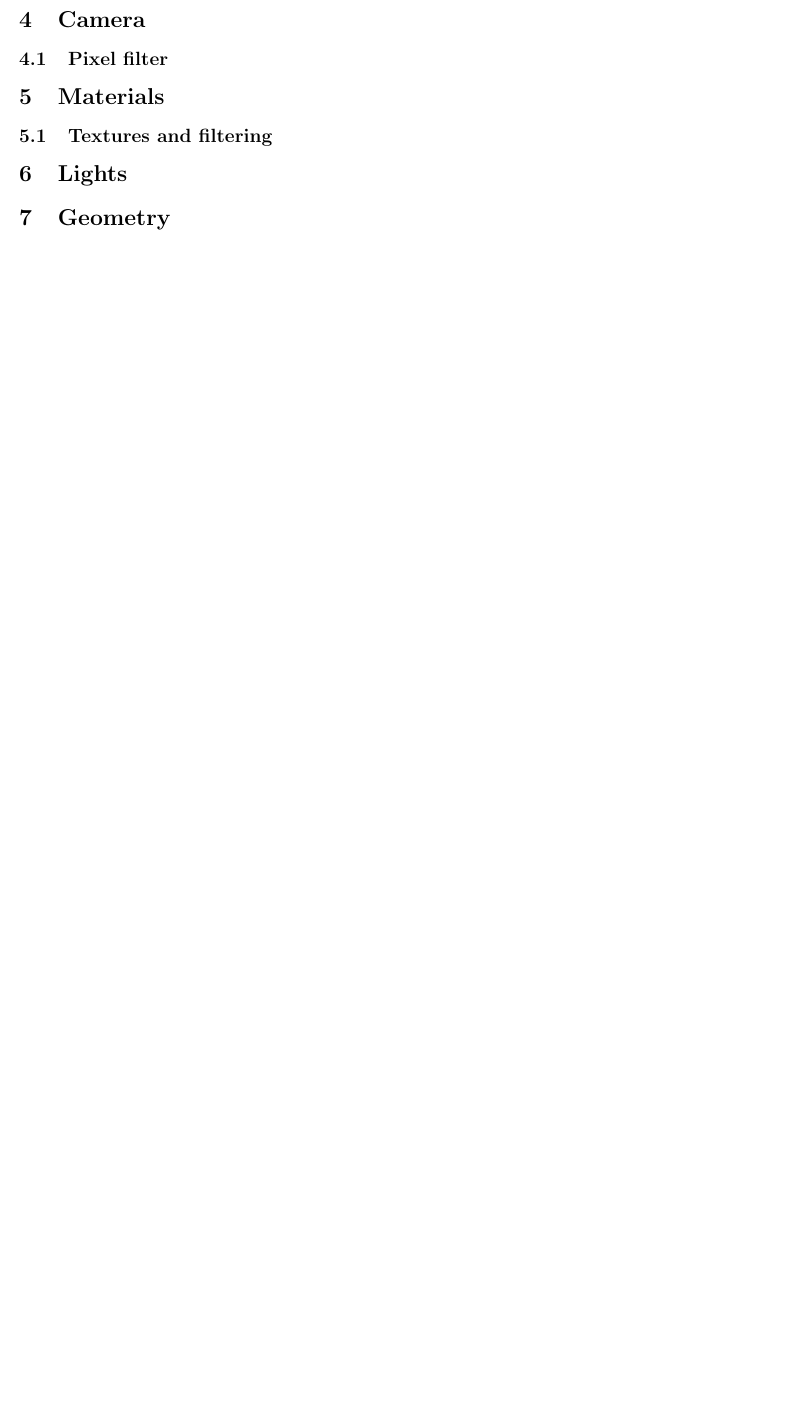
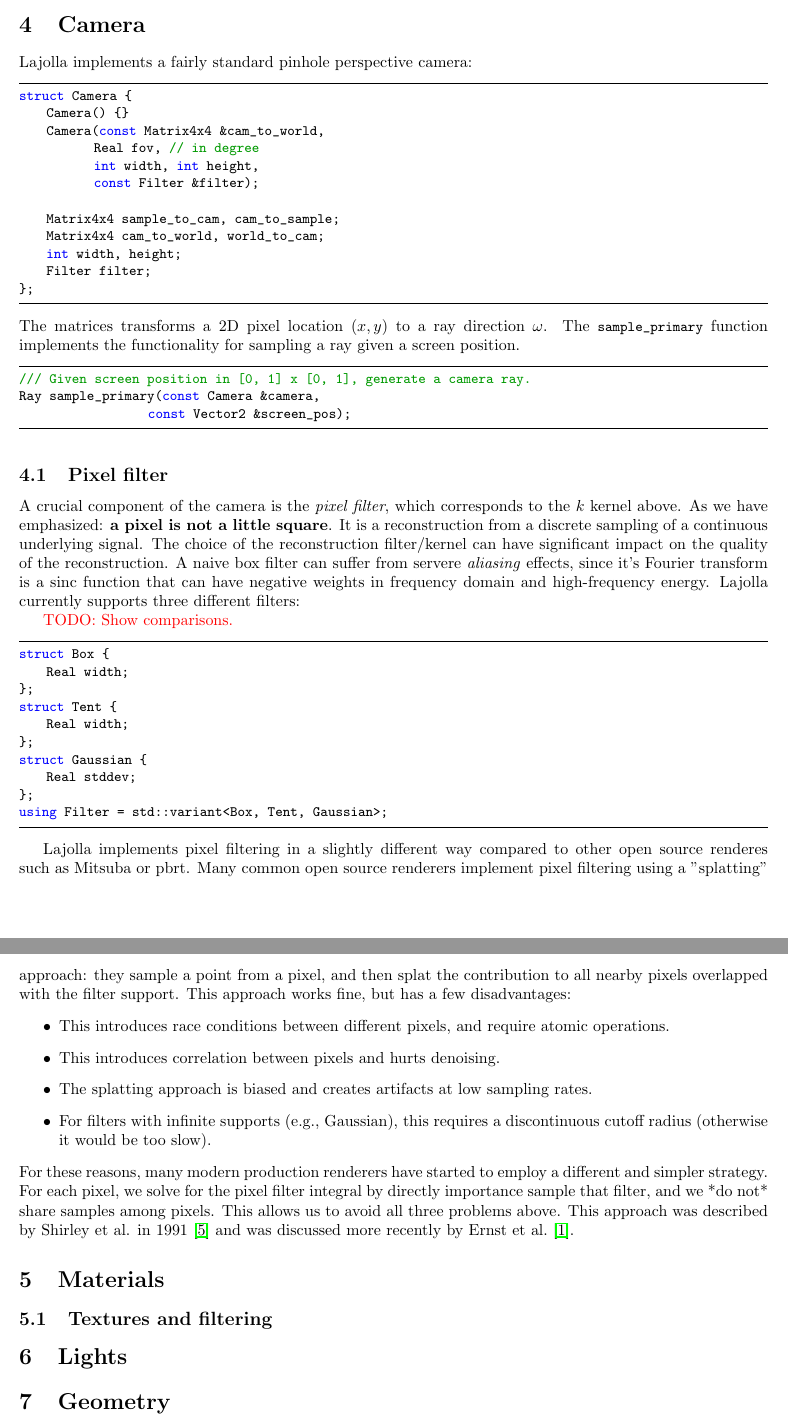
Before and after one commit to wuyah/lajolla_public_cse272, a LaTeX problem sheet (handouts/homework0.tex): part of page 7 of 7 before the commit and two parts of pages 7 and 8 of 9 after it, the two joined at a grey line, cut so that both start at the same text, the shorter picture padded with empty space. Compiled offline with pdfLaTeX.

Commit message:
Add camera text

```diff
--- a/handouts/homework0.tex
+++ b/handouts/homework0.tex
@@ -241,8 +243,55 @@
 
 \section{Camera}
 
+Lajolla implements a fairly standard pinhole perspective camera:
+\begin{lstlisting}[language=c++]
+struct Camera {
+    Camera() {}
+    Camera(const Matrix4x4 &cam_to_world,
+           Real fov, // in degree
+           int width, int height,
+           const Filter &filter);
+
+    Matrix4x4 sample_to_cam, cam_to_sample;
+    Matrix4x4 cam_to_world, world_to_cam;
+    int width, height;
+    Filter filter;
+};
+\end{lstlisting}
+The matrices transforms a 2D pixel location $(x, y)$ to a ray direction $\omega$. The \lstinline{sample_primary} function implements the functionality for sampling a ray given a screen position.
+\begin{lstlisting}[language=c++]
+/// Given screen position in [0, 1] x [0, 1], generate a camera ray.
+Ray sample_primary(const Camera &camera,
+                   const Vector2 &screen_pos);
+\end{lstlisting}
+
 \subsection{Pixel filter}
 \label{sec:pixel_filter}
+A crucial component of the camera is the \emph{pixel filter}, which corresponds to the $k$ kernel above. As we have emphasized: \textbf{a pixel is not a little square}. It is a reconstruction from a discrete sampling of a continuous underlying signal. The choice of the reconstruction filter/kernel can have significant impact on the quality of the reconstruction. A naive box filter can suffer from servere \emph{aliasing} effects, since it's Fourier transform is a sinc function that can have negative weights in frequency domain and high-frequency energy. Lajolla currently supports three different filters:
+
+\TODO{Show comparisons.}
+
+\begin{lstlisting}[language=c++]
+struct Box {
+    Real width;
+};
+struct Tent {
+    Real width;
+};
+struct Gaussian {
+    Real stddev;
+};
+using Filter = std::variant<Box, Tent, Gaussian>;
+\end{lstlisting}
+
+Lajolla implements pixel filtering in a slightly different way compared to other open source renderes such as Mitsuba or pbrt. Many common open source renderers implement pixel filtering using a "splatting" approach: they sample a point from a pixel, and then splat the contribution to all nearby pixels overlapped with the filter support. This approach works fine, but has a few disadvantages:
+\begin{itemize}
+    \item This introduces race conditions between different pixels, and require atomic operations.
+    \item This introduces correlation between pixels and hurts denoising.
+    \item The splatting approach is biased and creates artifacts at low sampling rates.
+    \item For filters with infinite supports (e.g., Gaussian), this requires a discontinuous cutoff radius (otherwise it would be too slow).
+\end{itemize}
+For these reasons, many modern production renderers have started to employ a different and simpler strategy. For each pixel, we solve for the pixel filter integral by directly importance sample that filter, and we *do not* share samples among pixels. This allows us to avoid all three problems above. This approach was described by Shirley et al. in 1991~\cite{Shirley:1991:RTF} and was discussed more recently by Ernst et al.~\cite{Ernst:2006:FIS}.
 
 \section{Materials}
 
```
Also changed, not shown: handouts/refs.bib (+18 -0 lines), handouts/homework0.tex (4 more changed lines), 2 other files.
